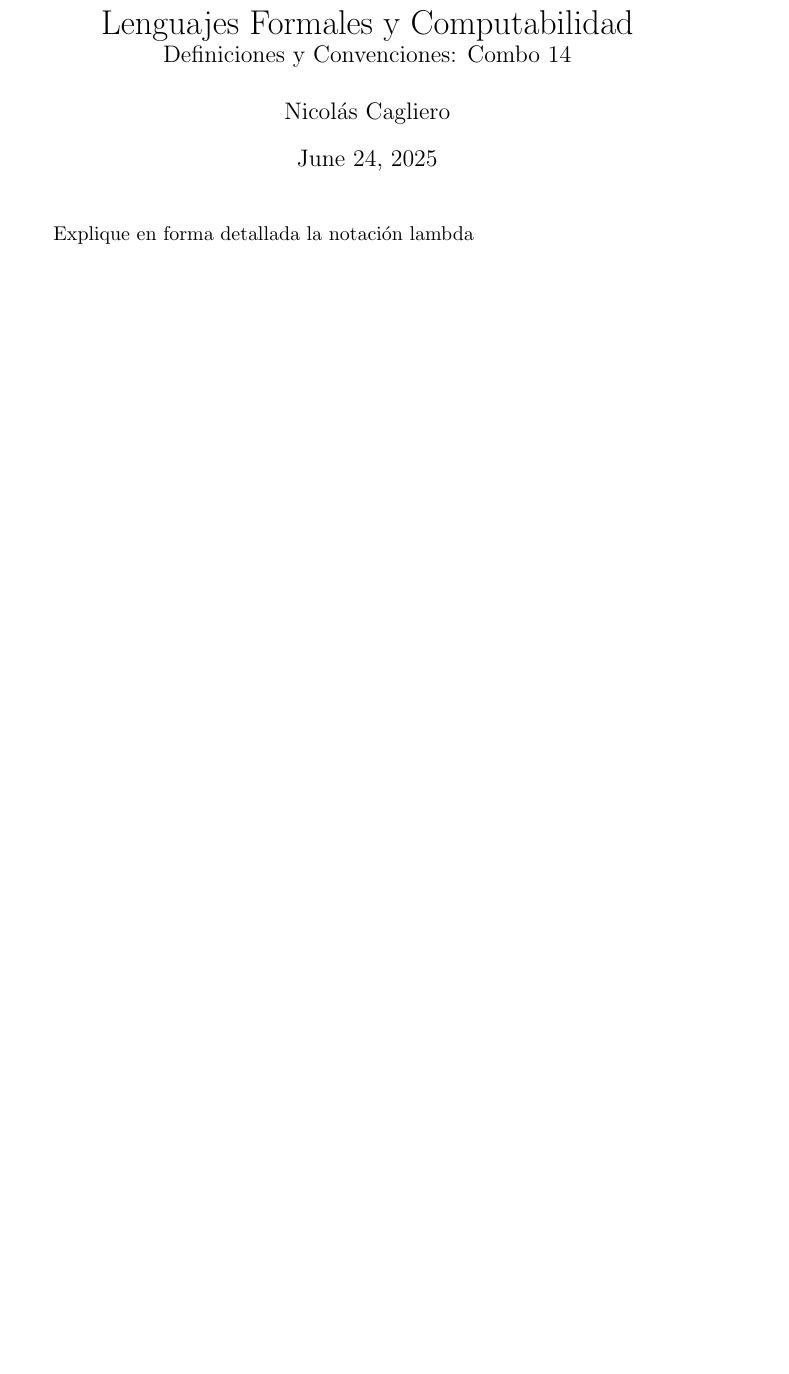
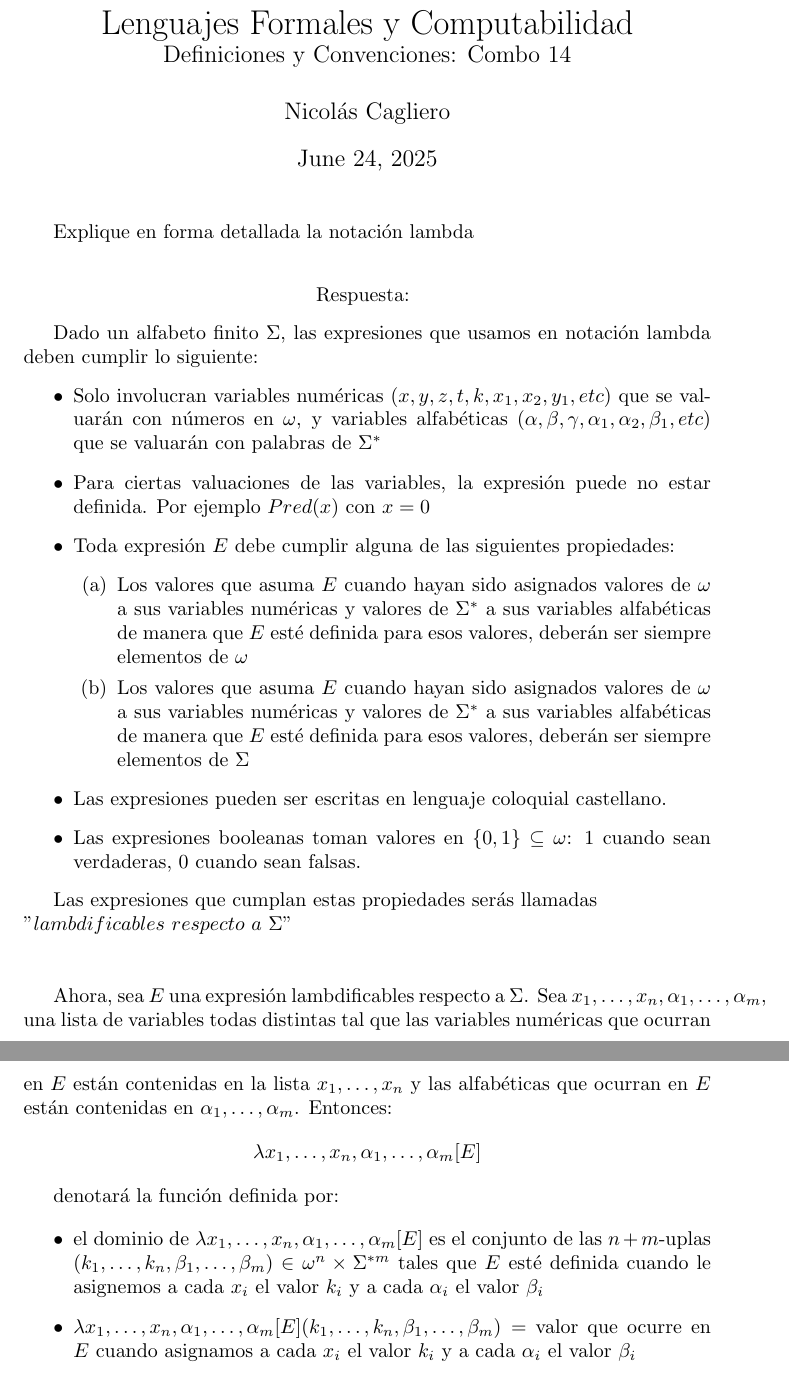
Before and after one commit to Nicocag29/LengFormYComp, a LaTeX document (tex_files/definiciones/combo14.tex): part of the page before the commit and two parts of pages 1 and 2 of 2 after it, the two joined at a grey line, cut so that both start at the same text, the shorter picture padded with empty space. Compiled offline with pdfLaTeX.

Commit message:
combo 14

```diff
--- a/tex_files/definiciones/combo14.tex
+++ b/tex_files/definiciones/combo14.tex
@@ -1,5 +1,8 @@
 \documentclass{article}
 \usepackage[utf8]{inputenc}
+\usepackage{amsfonts}
+\usepackage{amsmath, amssymb}
+
 \title{Lenguajes Formales y Computabilidad \\
         \large Definiciones y Convenciones: Combo 14 }
 
@@ -11,4 +14,63 @@
 
 Explique en forma detallada la notación lambda
 
+\(\)
+\begin{center}
+    Respuesta:
+    \(\)
+\end{center}
+
+Dado un alfabeto finito $\Sigma$, las expresiones que usamos en notación
+lambda deben cumplir lo siguiente:
+\begin{itemize}
+        \item Solo involucran variables numéricas $(x, y, z, t, k, x_1, x_2, y_1, etc)$
+        que se valuarán con números en $\omega$, y variables alfabéticas
+        $(\alpha, \beta, \gamma, \alpha_1, \alpha_2, \beta_1, etc)$ que se
+        valuarán con palabras de $\Sigma^{*}$
+        \item Para ciertas valuaciones de las variables, la expresión puede
+        no estar definida. Por ejemplo $Pred(x)$ con $x = 0$
+        \item Toda expresión $E$ debe cumplir alguna de las siguientes propiedades:
+        \begin{itemize}
+                \item[(a)] Los valores que asuma $E$ cuando hayan sido asignados
+                valores de $\omega$ a sus variables numéricas y valores de $\Sigma^{*}$
+                a sus variables alfabéticas de manera que $E$ esté definida para esos valores,
+                deberán ser siempre elementos de $\omega$
+                \item[(b)] Los valores que asuma $E$ cuando hayan sido asignados
+                valores de $\omega$ a sus variables numéricas y valores de $\Sigma^{*}$
+                a sus variables alfabéticas de manera que $E$ esté definida para esos valores,
+                deberán ser siempre elementos de $\Sigma$
+        \end{itemize}
+        \item Las expresiones pueden ser escritas en lenguaje coloquial castellano.
+        \item Las expresiones booleanas toman valores en $\{0, 1\} \subseteq \omega$: $1$ cuando sean verdaderas,
+        $0$ cuando sean falsas.
+
+\end{itemize}
+
+        Las expresiones que cumplan estas propiedades serás llamadas\\
+$"lambdificables \text{ } respecto \text{ } a \text{ } \Sigma"$\\
+\\
+
+        Ahora, sea $E$ una expresión lambdificables respecto a $\Sigma$.
+        Sea $x_1, \dots, x_n, \alpha_1, \dots, \alpha_m$, una lista de variables todas
+        distintas tal que las variables numéricas que ocurran en $E$ están contenidas
+        en la lista $x_1, \dots, x_n$ y las alfabéticas que ocurran en $E$
+        están contenidas en $\alpha_1, \dots, \alpha_m$. Entonces:
+
+        \begin{center}
+                $\lambda x_1, \dots, x_n, \alpha_1, \dots, \alpha_m [E]$
+        \end{center}
+
+        denotará la función definida por:
+
+        \begin{itemize}
+                \item el dominio de $\lambda x_1, \dots, x_n, \alpha_1, \dots, \alpha_m [E]$
+                es el conjunto de las $n + m$-uplas
+                $(k_1, \dots, k_n, \beta_1, \dots, \beta_m) \in \omega^{n} \times \Sigma^{*m}$
+                tales que $E$ esté definida cuando le asignemos a cada $x_i$ el valor $k_i$
+                y a cada $\alpha_i$ el valor $\beta_i$
+                \item $\lambda x_1, \dots, x_n, \alpha_1, \dots, \alpha_m [E]
+                (k_1, \dots, k_n, \beta_1, \dots, \beta_m) = $ valor que ocurre en $E$ cuando
+                asignamos a cada $x_i$ el valor $k_i$
+                y a cada $\alpha_i$ el valor $\beta_i$
+        \end{itemize}
 \end{document}
```
Also changed, not shown: pdf_files/definiciones/combo14.pdf.
